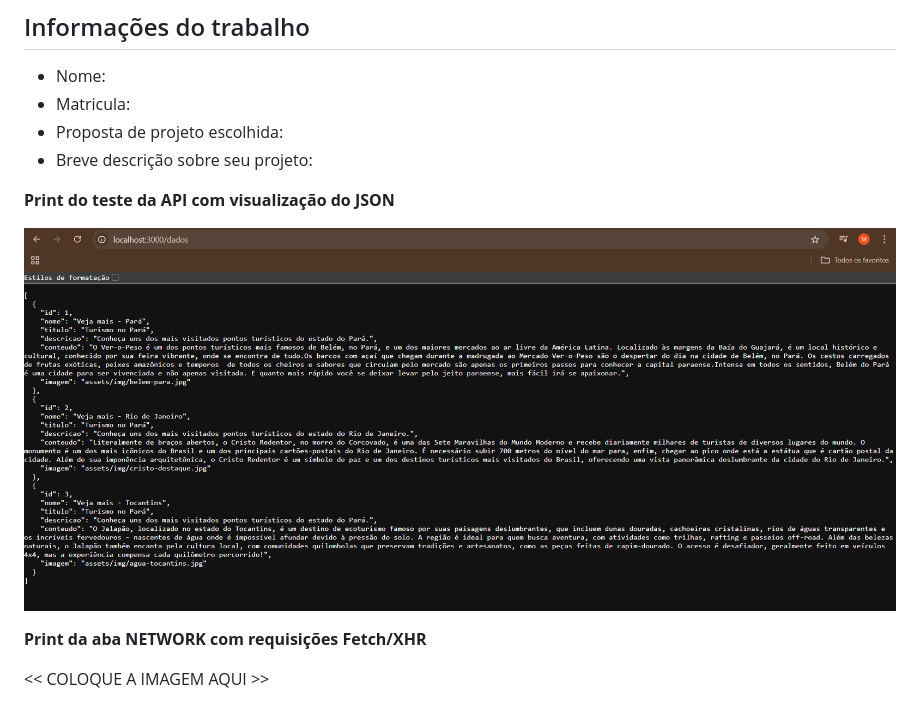
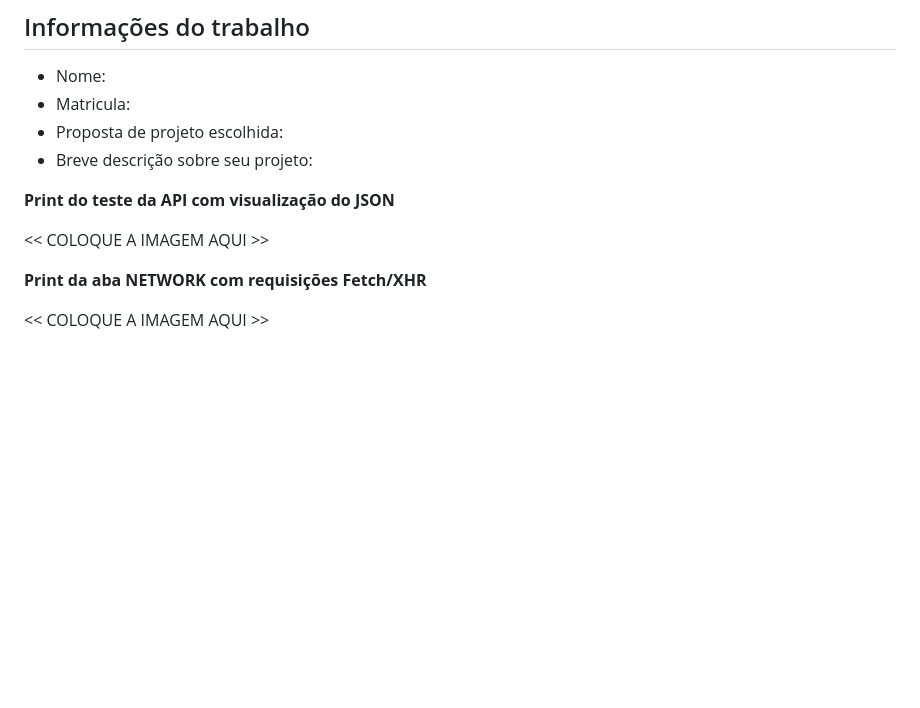
Before and after one commit to maria-botelho/semana11, a Markdown page: README.md, the part around the change. GitHub-like rendering; pictures changed too: public/assets/img/api_estrutura.png (deleted); blank space fills up the shorter version.

Commit message:
desenvolvimento inicial

```diff
--- a/README.md
+++ b/README.md
@@ -13,7 +13,7 @@ Nessa etapa, vamos evoluir o projeto anterior e contemplar um ambiente de desenv
 
 **Print do teste da API com visualização do JSON**
 
-![Visualização da API do JSON](/public/assets/img/api_estrutura.png)
+<<  COLOQUE A IMAGEM AQUI >>
 
 **Print da aba NETWORK com requisições Fetch/XHR**
 
```
Also changed, not shown: public/assets/img/arara-destaque.jpg, public/assets/img/login.jpg (added), public/assets/img/logo.png, 13 other files.
